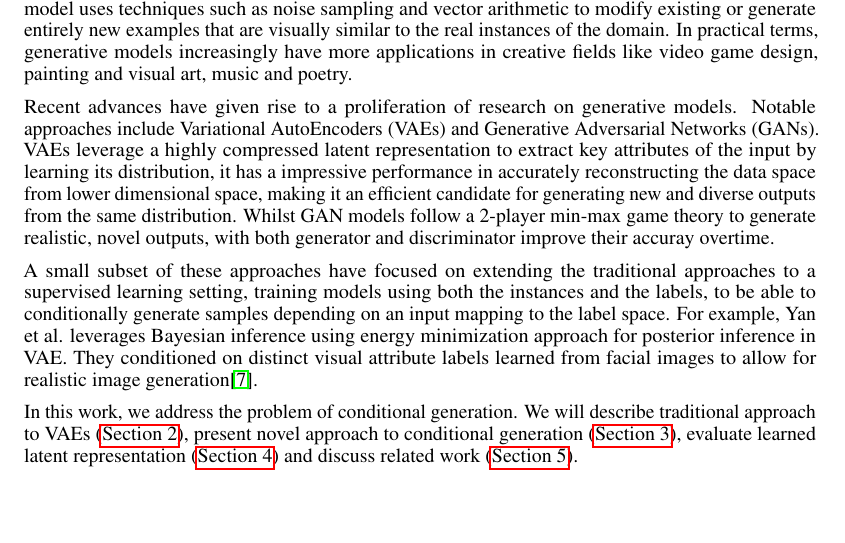
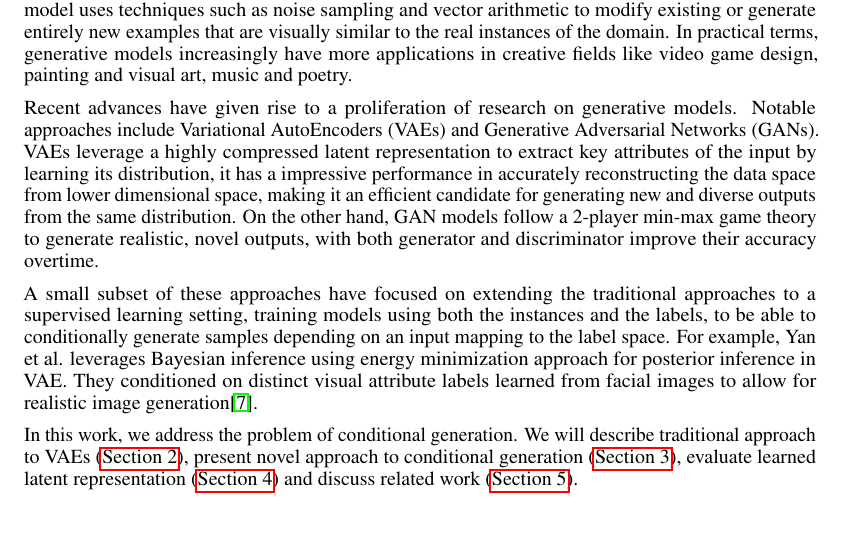
Before and after one commit to yclee0210/MNIST-VAE-Generator, a LaTeX paper (docs/final/report.tex): part of page 1 of 8, cut so that both start at the same text, the shorter picture padded with empty space. Compiled offline with pdfLaTeX.

Commit message:
Final changes

```diff
--- a/docs/final/report.tex
+++ b/docs/final/report.tex
@@ -71,8 +71,10 @@ to modify existing or generate entirely new examples that are visually similar t
 In practical terms, generative models increasingly have more applications in creative fields like video game design,
 painting and visual art, music and poetry. \par
 
- Recent advances have given rise to a proliferation of research on generative models. Notable approaches include Variational AutoEncoders (VAEs) and Generative Adversarial Networks (GANs). VAEs leverage a highly compressed latent representation to extract key attributes of the input by learning its distribution, it has a impressive performance in accurately reconstructing the data space from lower dimensional space, making it an efficient candidate for generating new and diverse outputs from the same distribution. Whilst GAN models follow a 2-player min-max game theory to generate realistic, novel outputs, with both generator and discriminator improve their accuray overtime.\par
+ Recent advances have given rise to a proliferation of research on generative models. Notable approaches include Variational AutoEncoders (VAEs) and Generative Adversarial Networks (GANs). VAEs leverage a highly compressed latent representation to extract key attributes of the input by learning its distribution, it has a impressive performance in accurately reconstructing the data space from lower dimensional space, making it an efficient candidate for generating new and diverse outputs from the same distribution. On the other hand, GAN models follow a 2-player min-max game theory to generate realistic, novel outputs, with both generator and discriminator improve their accuracy overtime.\par
+
 A small subset of these approaches have focused on extending the traditional approaches to a supervised learning setting, training models using both the instances and the labels, to be able to conditionally generate samples depending on an input mapping to the label space. For example, Yan et al. leverages Bayesian inference using energy minimization approach for posterior inference in VAE. They conditioned on distinct visual attribute labels learned from facial images to allow for realistic image generation\cite{Yan}.  \par
+
 In this work, we address the problem of conditional generation. We will describe traditional approach to VAEs (\hyperref[sec:background]{Section 2}), present novel approach to conditional generation (\hyperref[sec:proposal]{Section 3}), evaluate learned latent representation (\hyperref[sec:experiments]{Section 4}) and discuss related work (\hyperref[sec:related]{Section 5}).
 
 \section{Background}
```
Also changed, not shown: docs/final/report.pdf, 2 other files.
